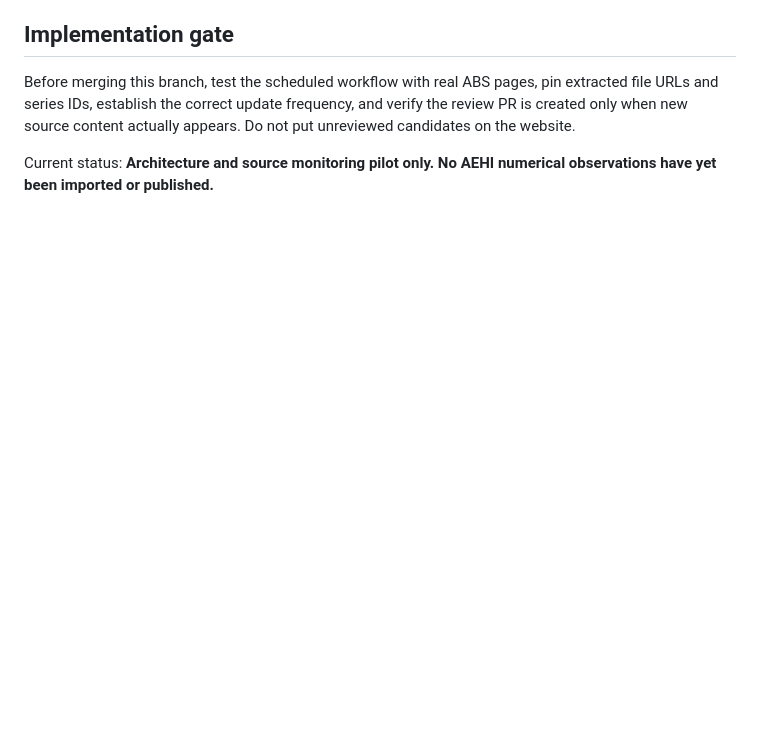
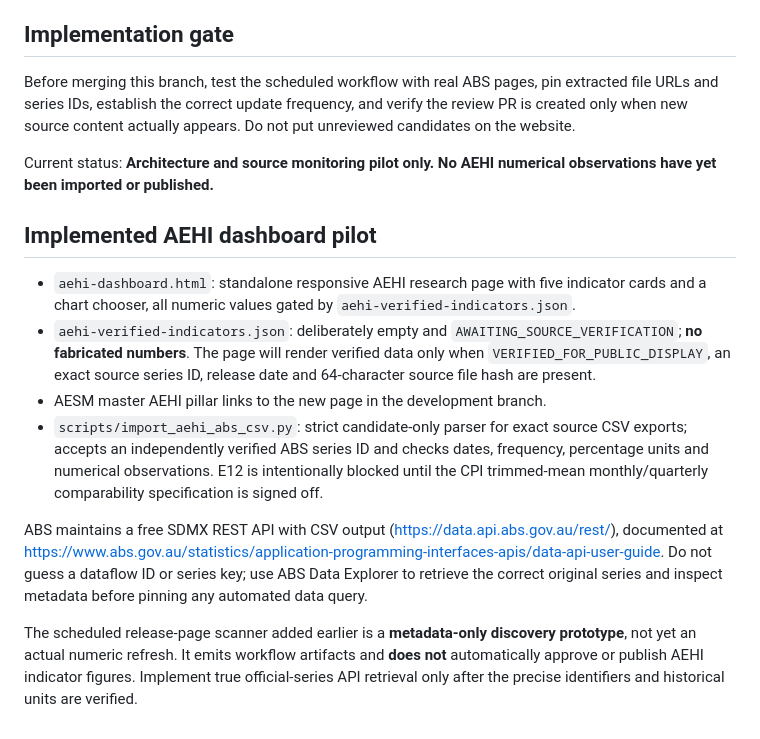
Before and after one commit to yixin4897-xy/ysefinance, a Markdown page: docs/AESM_V41_AEHI_AUTOMATION.md, the part around the change. Drawn GitHub-style; blank space fills up the shorter version.

Commit message:
Document AEHI dashboard, review-gated data contract and ABS CSV candidate importer

```diff
--- a/docs/AESM_V41_AEHI_AUTOMATION.md
+++ b/docs/AESM_V41_AEHI_AUTOMATION.md
@@ -33,3 +33,14 @@ Primary official URLs are declared in `aehi-source-registry.json`.
 Before merging this branch, test the scheduled workflow with real ABS pages, pin extracted file URLs and series IDs, establish the correct update frequency, and verify the review PR is created only when new source content actually appears. Do not put unreviewed candidates on the website.
 
 Current status: **Architecture and source monitoring pilot only. No AEHI numerical observations have yet been imported or published.**
+
+## Implemented AEHI dashboard pilot
+
+- `aehi-dashboard.html`: standalone responsive AEHI research page with five indicator cards and a chart chooser, all numeric values gated by `aehi-verified-indicators.json`.
+- `aehi-verified-indicators.json`: deliberately empty and `AWAITING_SOURCE_VERIFICATION`; **no fabricated numbers**. The page will render verified data only when `VERIFIED_FOR_PUBLIC_DISPLAY`, an exact source series ID, release date and 64-character source file hash are present.
+- AESM master AEHI pillar links to the new page in the development branch.
+- `scripts/import_aehi_abs_csv.py`: strict candidate-only parser for exact source CSV exports; accepts an independently verified ABS series ID and checks dates, frequency, percentage units and numerical observations. E12 is intentionally blocked until the CPI trimmed-mean monthly/quarterly comparability specification is signed off.
+
+ABS maintains a free SDMX REST API with CSV output (https://data.api.abs.gov.au/rest/), documented at https://www.abs.gov.au/statistics/application-programming-interfaces-apis/data-api-user-guide. Do not guess a dataflow ID or series key; use ABS Data Explorer to retrieve the correct original series and inspect metadata before pinning any automated data query.
+
+The scheduled release-page scanner added earlier is a **metadata-only discovery prototype**, not yet an actual numeric refresh. It emits workflow artifacts and **does not** automatically approve or publish AEHI indicator figures. Implement true official-series API retrieval only after the precise identifiers and historical units are verified.
```
